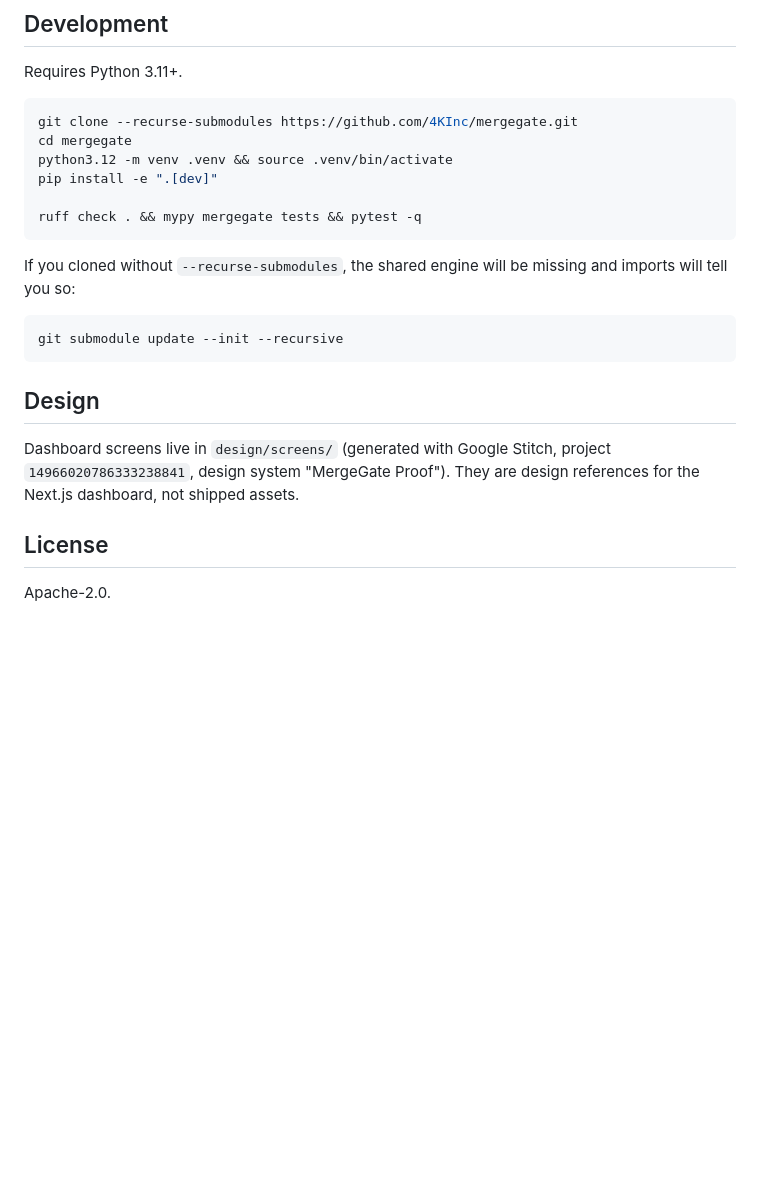
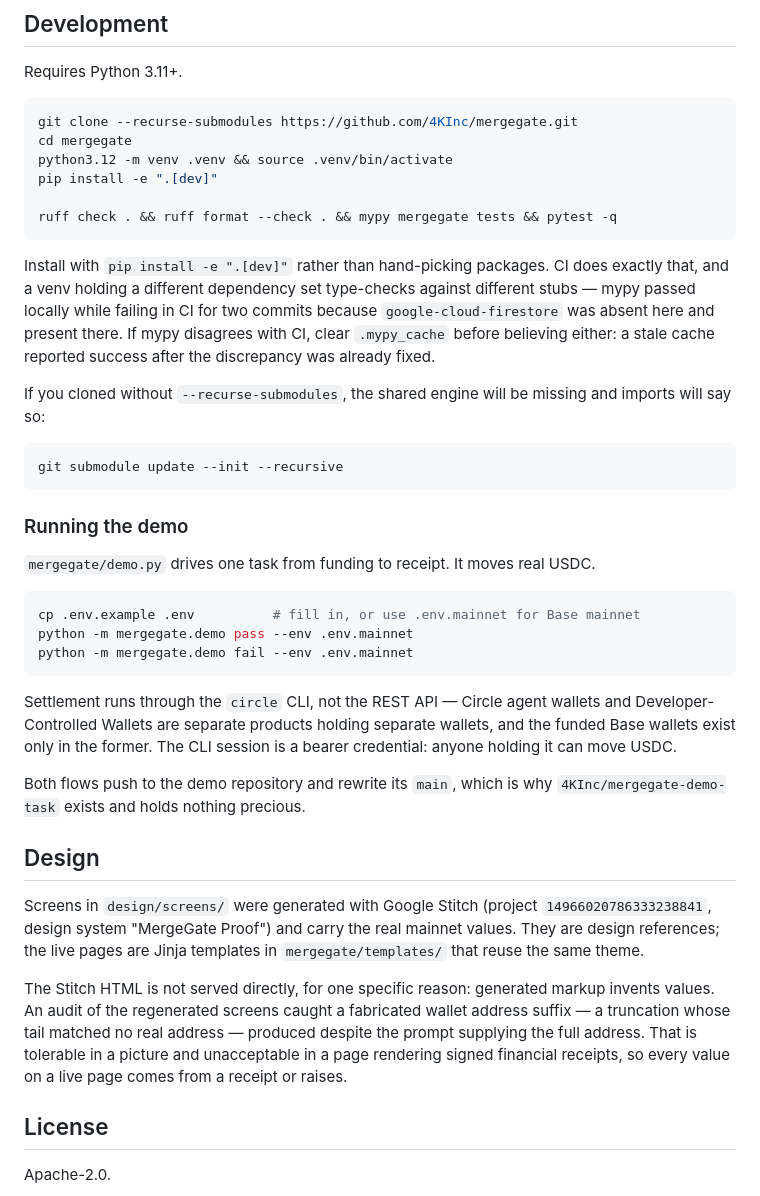
Before and after one commit to 4KInc/mergegate, a Markdown page: README.md, the part around one of its changes. GitHub-like rendering; blank space fills up the shorter version.

````diff
--- a/README.md
+++ b/README.md
@@ -272,21 +311,54 @@ cd mergegate
 python3.12 -m venv .venv && source .venv/bin/activate
 pip install -e ".[dev]"
 
-ruff check . && mypy mergegate tests && pytest -q
+ruff check . && ruff format --check . && mypy mergegate tests && pytest -q
 ```
 
+Install with `pip install -e ".[dev]"` rather than hand-picking packages. CI
+does exactly that, and a venv holding a different dependency set type-checks
+against different stubs — mypy passed locally while failing in CI for two
+commits because `google-cloud-firestore` was absent here and present there. If
+mypy disagrees with CI, clear `.mypy_cache` before believing either: a stale
+cache reported success after the discrepancy was already fixed.
+
 If you cloned without `--recurse-submodules`, the shared engine will be missing
-and imports will tell you so:
+and imports will say so:
 
 ```bash
 git submodule update --init --recursive
 ```
 
+### Running the demo
+
+`mergegate/demo.py` drives one task from funding to receipt. It moves real USDC.
+
+```bash
+cp .env.example .env          # fill in, or use .env.mainnet for Base mainnet
+python -m mergegate.demo pass --env .env.mainnet
+python -m mergegate.demo fail --env .env.mainnet
+```
+
+Settlement runs through the `circle` CLI, not the REST API — Circle agent
+wallets and Developer-Controlled Wallets are separate products holding separate
+wallets, and the funded Base wallets exist only in the former. The CLI session
+is a bearer credential: anyone holding it can move USDC.
+
+Both flows push to the demo repository and rewrite its `main`, which is why
+`4KInc/mergegate-demo-task` exists and holds nothing precious.
+
 ## Design
 
-Dashboard screens live in `design/screens/` (generated with Google Stitch,
-project `14966020786333238841`, design system "MergeGate Proof"). They are
-design references for the Next.js dashboard, not shipped assets.
+Screens in `design/screens/` were generated with Google Stitch (project
+`14966020786333238841`, design system "MergeGate Proof") and carry the real
+mainnet values. They are design references; the live pages are Jinja templates
+in `mergegate/templates/` that reuse the same theme.
+
+The Stitch HTML is not served directly, for one specific reason: generated
+markup invents values. An audit of the regenerated screens caught a fabricated
+wallet address suffix — a truncation whose tail matched no real address —
+produced despite the prompt supplying the full address. That is tolerable in a
+picture and unacceptable in a page rendering signed financial receipts, so every
+value on a live page comes from a receipt or raises.
 
 ## License
 
````
Also changed, not shown: other parts of README.md (+61 -22 lines).
